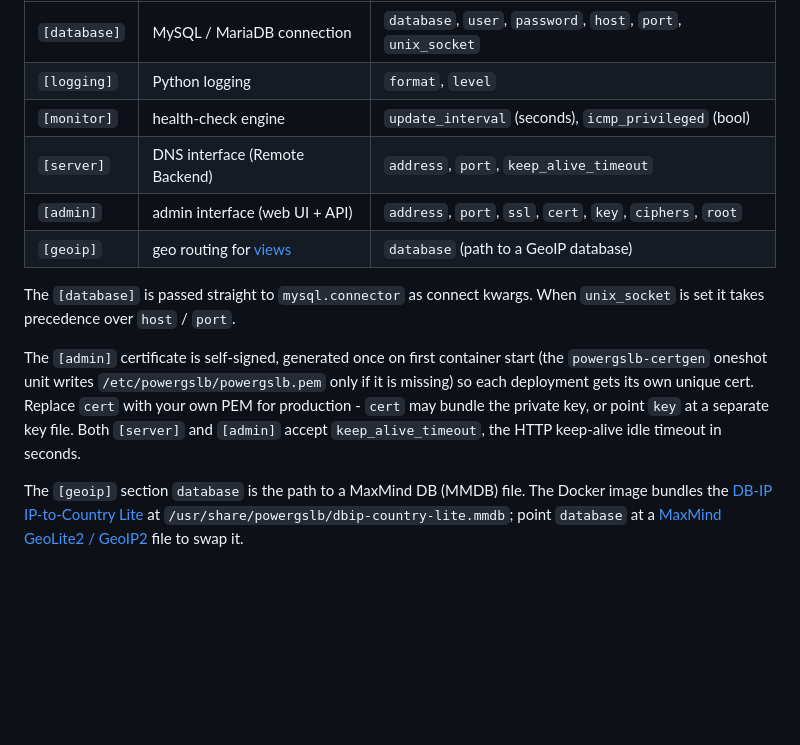
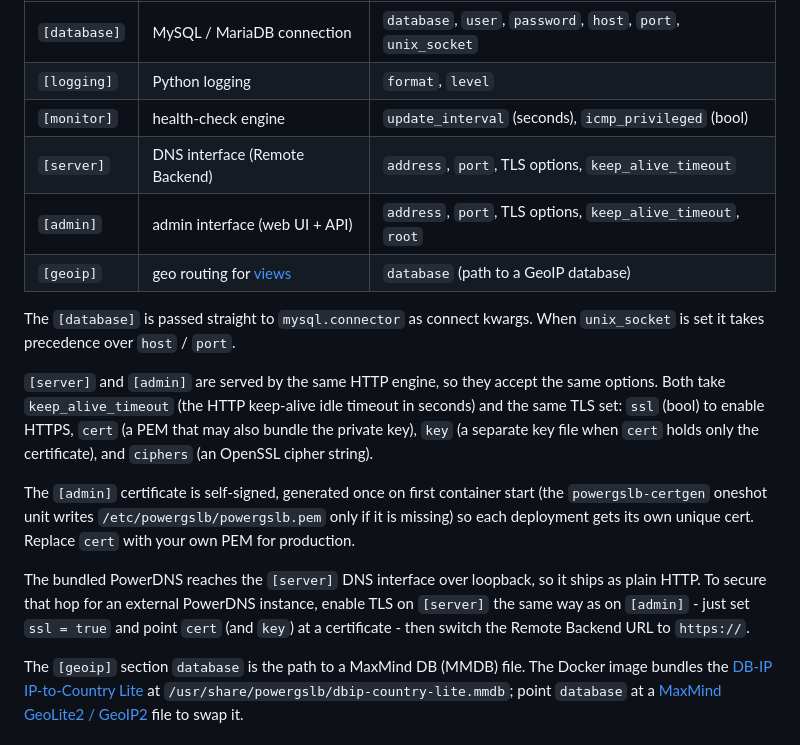
Before and after one commit to acudovs/powergslb, a Markdown page: README.md, the part around the change. Rendered like a GitHub page; blank space fills up the shorter version.

Commit message:
Document TLS options for the server DNS interface

```diff
--- a/README.md
+++ b/README.md
@@ -580,17 +580,25 @@ is a boolean, and the rest are strings.
 | `[database]` | MySQL / MariaDB connection      | `database`, `user`, `password`, `host`, `port`, `unix_socket` |
 | `[logging]`  | Python logging                  | `format`, `level`                                             |
 | `[monitor]`  | health-check engine             | `update_interval` (seconds), `icmp_privileged` (bool)         |
-| `[server]`   | DNS interface (Remote Backend)  | `address`, `port`, `keep_alive_timeout`                       |
-| `[admin]`    | admin interface (web UI + API)  | `address`, `port`, `ssl`, `cert`, `key`, `ciphers`, `root`    |
+| `[server]`   | DNS interface (Remote Backend)  | `address`, `port`, TLS options, `keep_alive_timeout`          |
+| `[admin]`    | admin interface (web UI + API)  | `address`, `port`, TLS options, `keep_alive_timeout`, `root`  |
 | `[geoip]`    | geo routing for [views](#views) | `database` (path to a GeoIP database)                         |
 
 The `[database]` is passed straight to `mysql.connector` as connect kwargs. When `unix_socket` is set it takes
 precedence over `host` / `port`.
 
+`[server]` and `[admin]` are served by the same HTTP engine, so they accept the same options. Both take
+`keep_alive_timeout` (the HTTP keep-alive idle timeout in seconds) and the same TLS set: `ssl` (bool) to enable HTTPS,
+`cert` (a PEM that may also bundle the private key), `key` (a separate key file when `cert` holds only the
+certificate), and `ciphers` (an OpenSSL cipher string).
+
 The `[admin]` certificate is self-signed, generated once on first container start (the `powergslb-certgen` oneshot
 unit writes `/etc/powergslb/powergslb.pem` only if it is missing) so each deployment gets its own unique cert. Replace
-`cert` with your own PEM for production - `cert` may bundle the private key, or point `key` at a separate key file.
-Both `[server]` and `[admin]` accept `keep_alive_timeout`, the HTTP keep-alive idle timeout in seconds.
+`cert` with your own PEM for production.
+
+The bundled PowerDNS reaches the `[server]` DNS interface over loopback, so it ships as plain HTTP. To secure that hop
+for an external PowerDNS instance, enable TLS on `[server]` the same way as on `[admin]` - just set `ssl = true` and
+point `cert` (and `key`) at a certificate - then switch the Remote Backend URL to `https://`.
 
 The `[geoip]` section `database` is the path to a MaxMind DB (MMDB) file. The Docker image bundles the
 [DB-IP IP-to-Country Lite](https://db-ip.com/db/download/ip-to-country-lite) at
```
